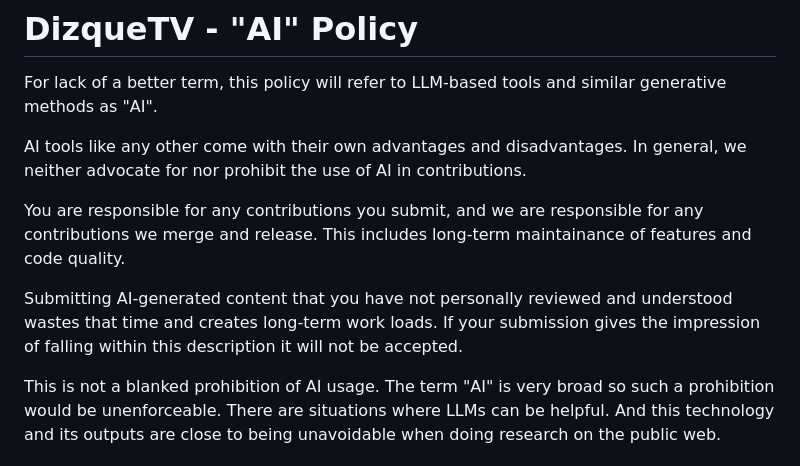
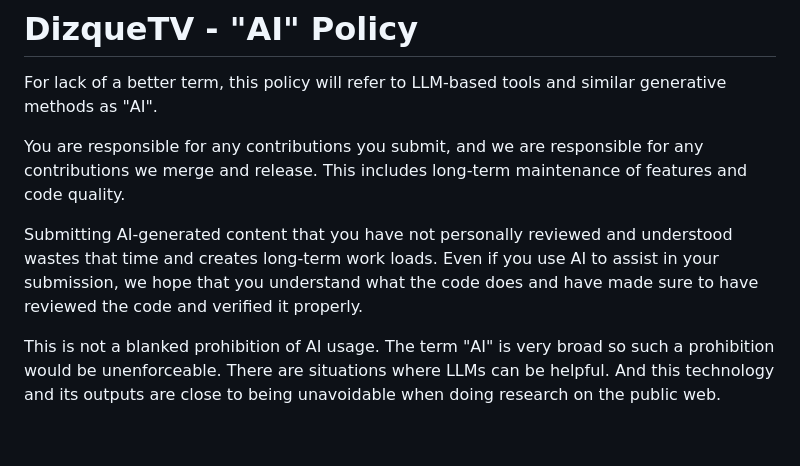
Before and after one commit to vexorian/dizquetv, a Markdown page: AI_POLICY.md, the part around the change. GitHub-like rendering; blank space fills up the shorter version.

Commit message:
AI policy
I reject github's existence to generate a summary.

```diff
--- a/AI_POLICY.md
+++ b/AI_POLICY.md
@@ -2,11 +2,9 @@
 
 For lack of a better term, this policy will refer to LLM-based tools and similar generative methods as "AI".
 
-AI tools like any other come with their own advantages and disadvantages. In general, we neither advocate for nor prohibit the use of AI in contributions.
+You are responsible for any contributions you submit, and we are responsible for any contributions we merge and release. This includes long-term maintenance of features and code quality.
 
-You are responsible for any contributions you submit, and we are responsible for any contributions we merge and release. This includes long-term maintainance of features and code quality.
-
-Submitting AI-generated content that you have not personally reviewed and understood wastes that time and creates long-term work loads. If your submission gives the impression of falling within this description it will not be accepted.
+Submitting AI-generated content that you have not personally reviewed and understood wastes that time and creates long-term work loads. Even if you use AI to assist in your submission, we hope that you understand what the code does and have made sure to have reviewed the code and verified it properly.
 
 This is not a blanked prohibition of AI usage. The term "AI" is very broad so such a prohibition would be unenforceable. There are situations where LLMs can be helpful. And this technology and its outputs are close to being unavoidable when doing research on the public web.
 
```
